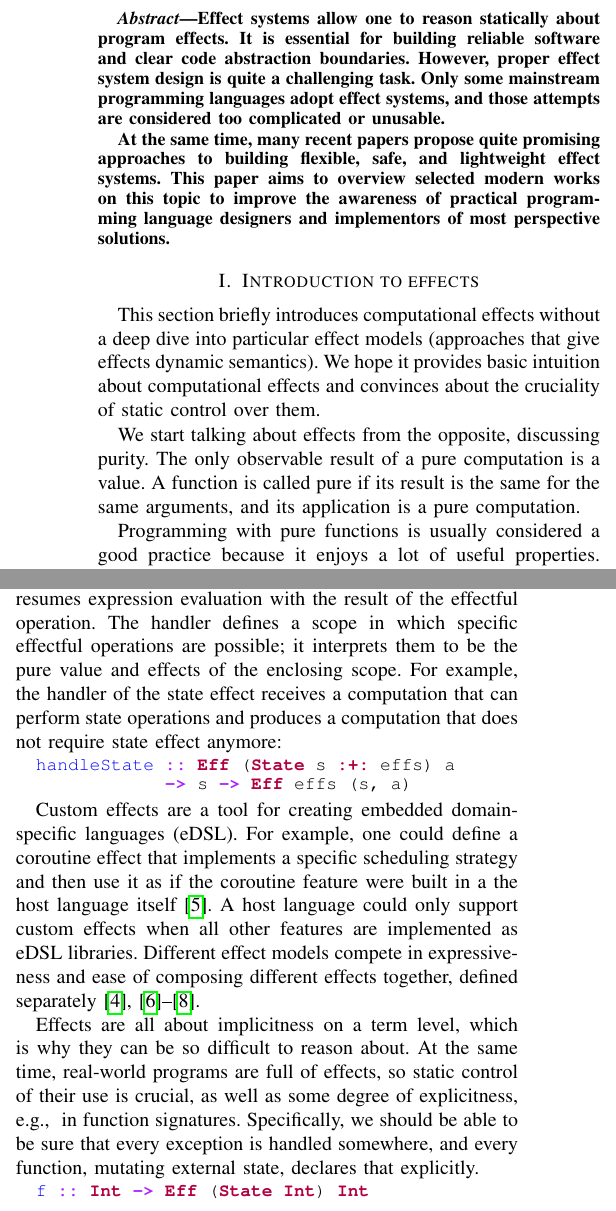
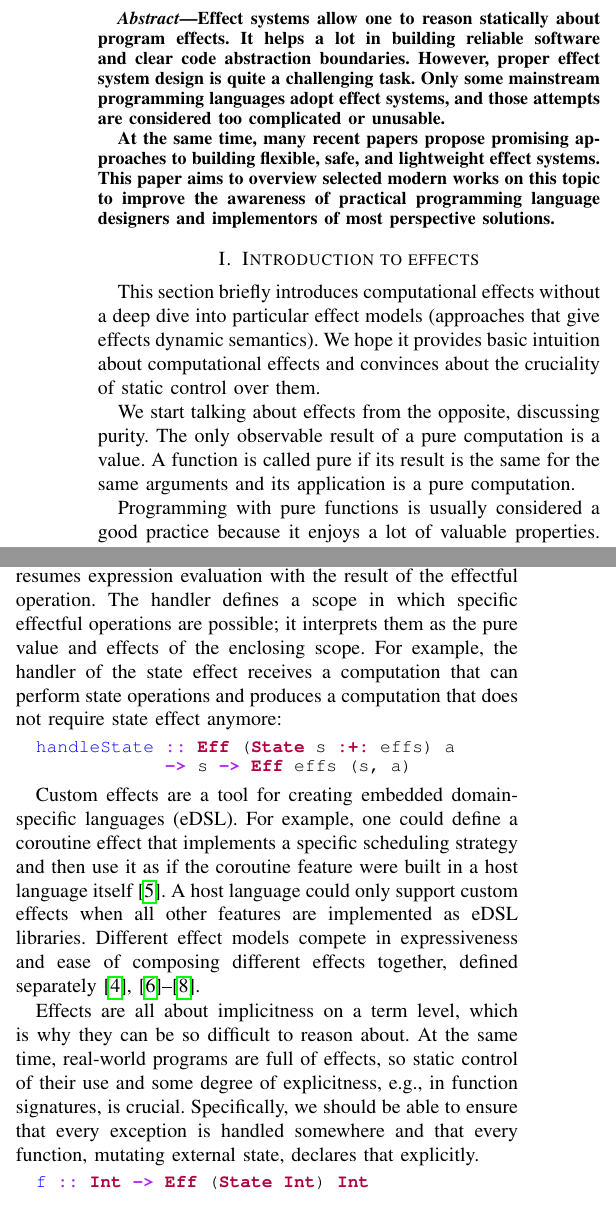
Before and after one commit to winter-yuki/papers, a LaTeX paper (effect-systems-overview-ivannikov.tex): two parts of the columns of page 1 of 6, joined at a grey line, cut so that both start at the same text. Compiled offline with pdfLaTeX; a missing font is replaced by an installed copy or a similar font; a LaTeX package or settings file that is missing is left out.

Commit message:
Cleanup first part

```diff
--- a/effect-systems-overview-ivannikov.tex
+++ b/effect-systems-overview-ivannikov.tex
@@ -43,11 +43,11 @@ T\kern-.1667em\lower.7ex\hbox{E}\kern-.125emX}}
 
     \begin{abstract}
         Effect systems allow one to reason statically about program effects.
-        It is essential for building reliable software and clear code abstraction boundaries.
+        It helps a lot in building reliable software and clear code abstraction boundaries.
         However, proper effect system design is quite a challenging task.
         Only some mainstream programming languages adopt effect systems, and those attempts are considered too complicated or unusable.
 
-        At the same time, many recent papers propose quite promising approaches to building flexible, safe, and lightweight effect systems.
+        At the same time, many recent papers propose promising approaches to building flexible, safe, and lightweight effect systems.
         This paper aims to overview selected modern works on this topic to improve the awareness of practical programming language designers and implementors of most perspective solutions.
     \end{abstract}
 
@@ -59,8 +59,8 @@ T\kern-.1667em\lower.7ex\hbox{E}\kern-.125emX}}
 
     We start talking about effects from the opposite, discussing purity.
     The only observable result of a pure computation is a value.
-    A function is called pure if its result is the same for the same arguments, and its application is a pure computation.
+    A function is called pure if its result is the same for the same arguments and its application is a pure computation.
 
-    Programming with pure functions is usually considered a good practice because it enjoys a lot of useful properties.
+    Programming with pure functions is usually considered a good practice because it enjoys a lot of valuable properties.
     The composition of pure functions gives pure functions, code semantics appear clear, and type systems work well, providing partial specification, safety, and clarity of abstraction.
 
@@ -113,7 +113,7 @@ T\kern-.1667em\lower.7ex\hbox{E}\kern-.125emX}}
     Moreover, effect handlers separate effect signatures and implementation, making the effects' nature more apparent.
     Expressions can be seen as clients that either are evaluated to pure result or to request to the server (execution context, effect handler)~\cite{kiselyov2013extensible}.
     The server processes the request and resumes expression evaluation with the result of the effectful operation.
-    The handler defines a scope in which specific effectful operations are possible; it interprets them to be the pure value and effects of the enclosing scope.
+    The handler defines a scope in which specific effectful operations are possible; it interprets them as the pure value and effects of the enclosing scope.
     For example, the handler of the state effect receives a computation that can perform state operations and produces a computation that does not require state effect anymore:
     \begin{minted}{haskell}
         handleState :: Eff (State s :+: effs) a
@@ -127,14 +127,13 @@ T\kern-.1667em\lower.7ex\hbox{E}\kern-.125emX}}
 %    \end{itemize}
 
     Custom effects are a tool for creating embedded domain-specific languages (eDSL).
-    For example, one could define a coroutine effect that implements a specific scheduling strategy and then use it as if the coroutine feature were built in a the host language itself~\cite{leijen2017structured}.
+    For example, one could define a coroutine effect that implements a specific scheduling strategy and then use it as if the coroutine feature were built in a host language itself~\cite{leijen2017structured}.
     A host language could only support custom effects when all other features are implemented as eDSL libraries.
     Different effect models compete in expressiveness and ease of composing different effects together, defined separately~\cite{liang1995monad, kiselyov2013extensible, schrijvers2019monad, van2024framework}.
 
     Effects are all about implicitness on a term level, which is why they can be so difficult to reason about.
-    At the same time, real-world programs are full of effects, so static control of their use is crucial, as well as some degree of explicitness, e.g., \ in function signatures.
-    Specifically, we should be able to be sure that every exception is handled somewhere, and every function, mutating external state, declares that explicitly.
-
+    At the same time, real-world programs are full of effects, so static control of their use and some degree of explicitness, e.g.,\ in function signatures, is crucial.
+    Specifically, we should be able to ensure that every exception is handled somewhere and that every function, mutating external state, declares that explicitly.
     \begin{minted}{haskell}
         f :: Int -> Eff (State Int) Int
     \end{minted}
```
Also changed, not shown: effect-systems-overview-ivannikov.tex (13 more changed lines).
